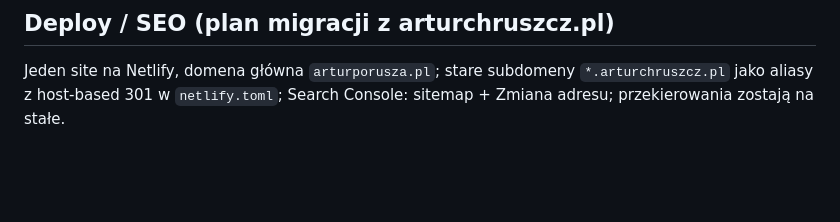
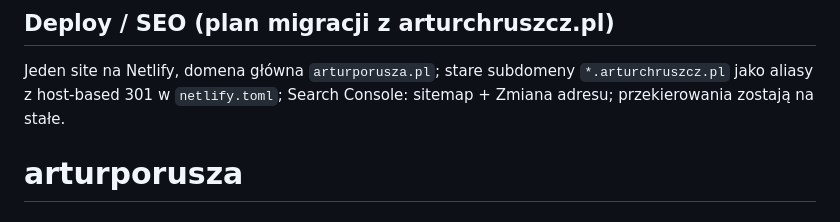
Before and after one commit to achru/arturporusza, a Markdown page: README.md, the part around the change. Drawn GitHub-style; blank space fills up the shorter version.

```diff
--- a/README.md
+++ b/README.md
@@ -64,3 +64,4 @@ w `wydarzenia.json` (daty/statusy/linki do potwierdzenia).
 Jeden site na Netlify, domena główna `arturporusza.pl`; stare subdomeny
 `*.arturchruszcz.pl` jako aliasy z host-based 301 w `netlify.toml`;
 Search Console: sitemap + Zmiana adresu; przekierowania zostają na stałe.
+# arturporusza
```
